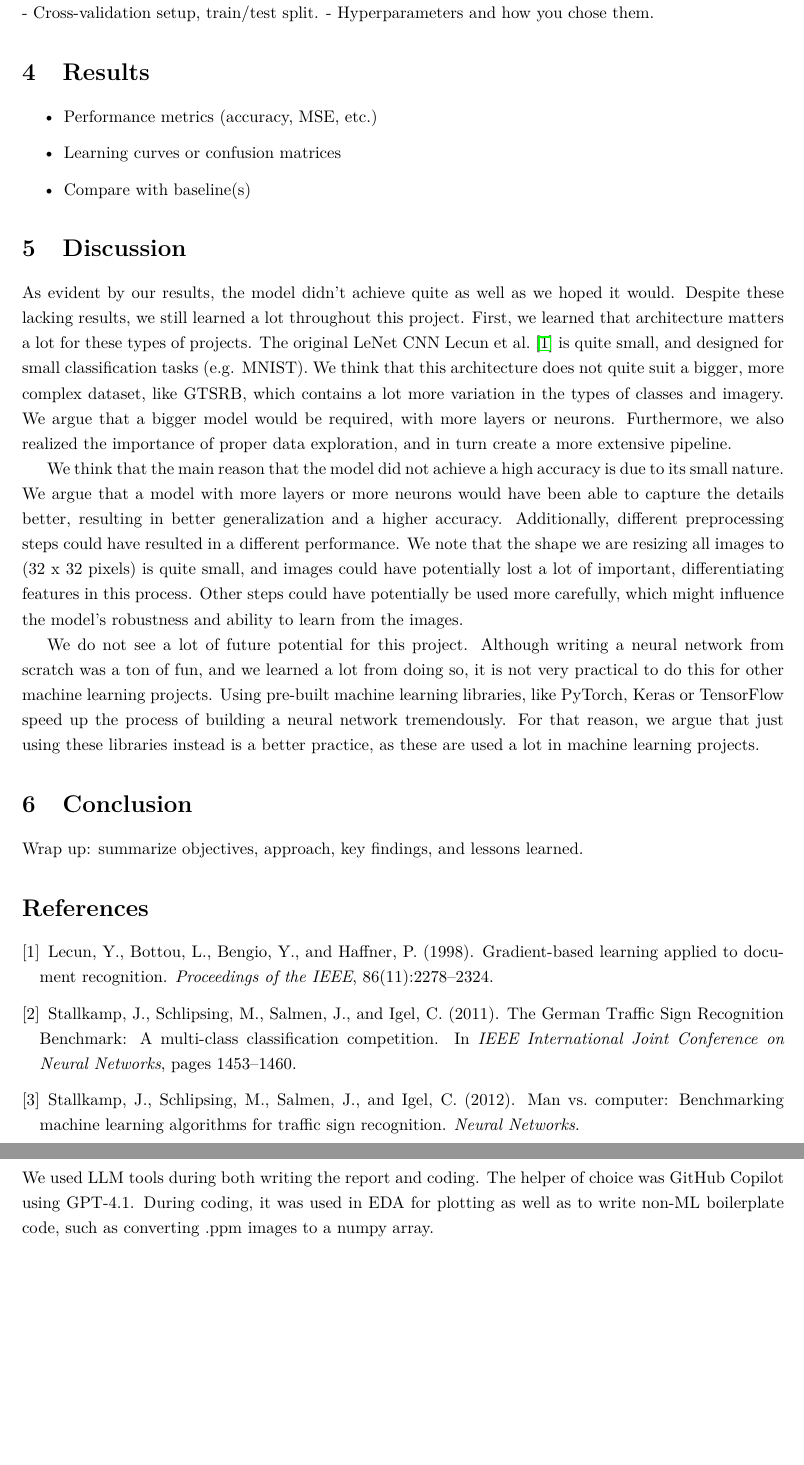
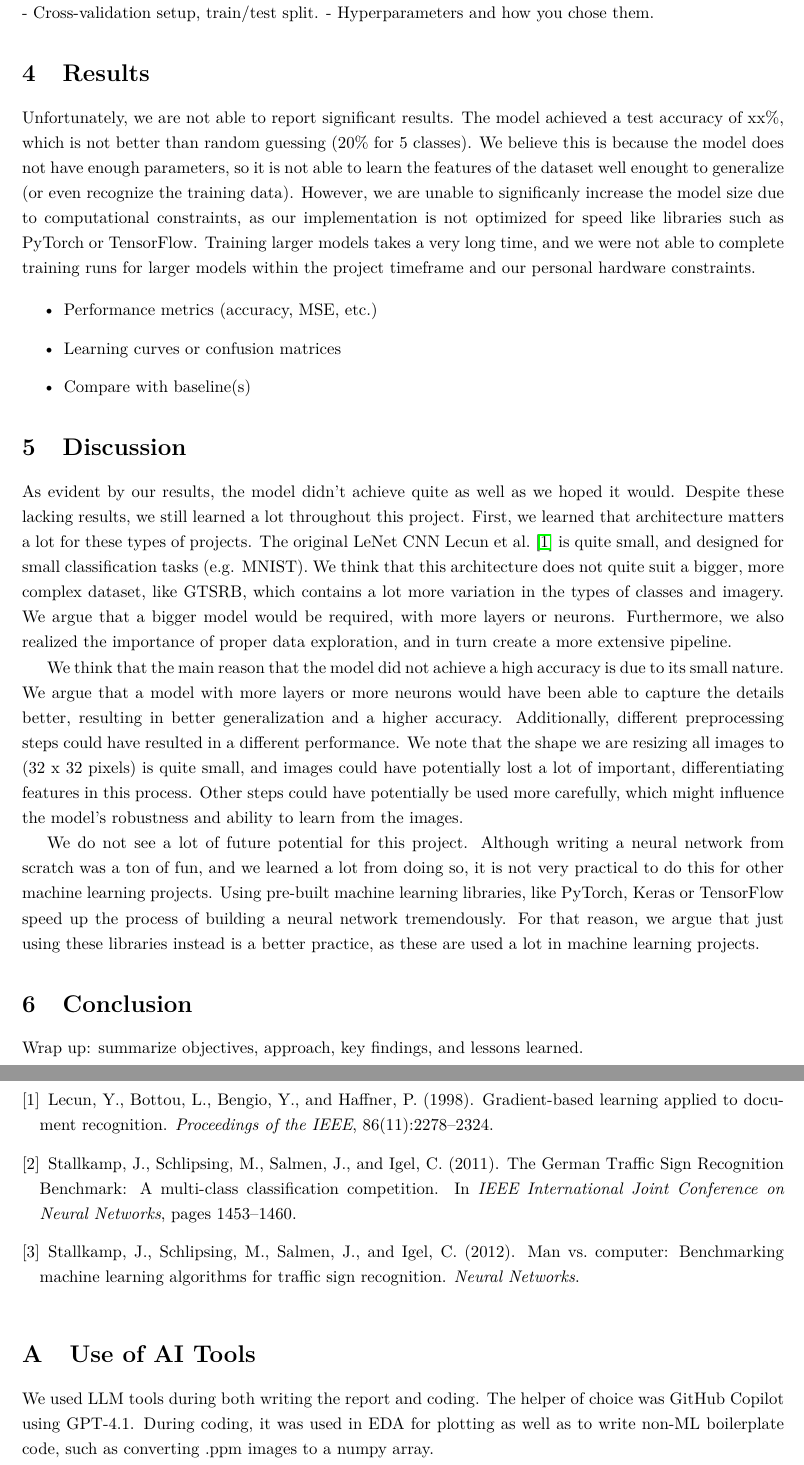
Before and after one commit to squidistaken/traffic-sign-classification, a LaTeX paper (tex/report.tex): two parts of pages 7 and 8 of 10 before the commit and two parts of pages 7 and 8 of 11 after it, joined at a grey line, cut so that both start at the same text, the shorter picture padded with empty space. Compiled offline with pdfLaTeX.

Commit message:
our model sucks

```diff
--- a/tex/report.tex
+++ b/tex/report.tex
@@ -161,6 +161,10 @@ For a diagram of the full data pipeline, see Figure \ref{fig:pipeline} in Append
 - Hyperparameters and how you chose them.
 
 \section{Results}
+Unfortunately, we are not able to report significant results. The model achieved a test accuracy of xx\%, which is not better than random guessing (20\% for 5 classes). We believe this is because the model does not have enough parameters, so it is not able to learn the features of the dataset well enought to generalize (or even recognize the training data). However, we are unable to significanly increase the model size due to computational constraints, as our implementation is not optimized for speed like libraries such as PyTorch or TensorFlow. Training larger models takes a very long time, and we were not able to complete training runs for larger models within the project timeframe and our personal hardware constraints.
+
+
+
 \begin{itemize}
   \item Performance metrics (accuracy, MSE, etc.)
   \item Learning curves or confusion matrices
```
